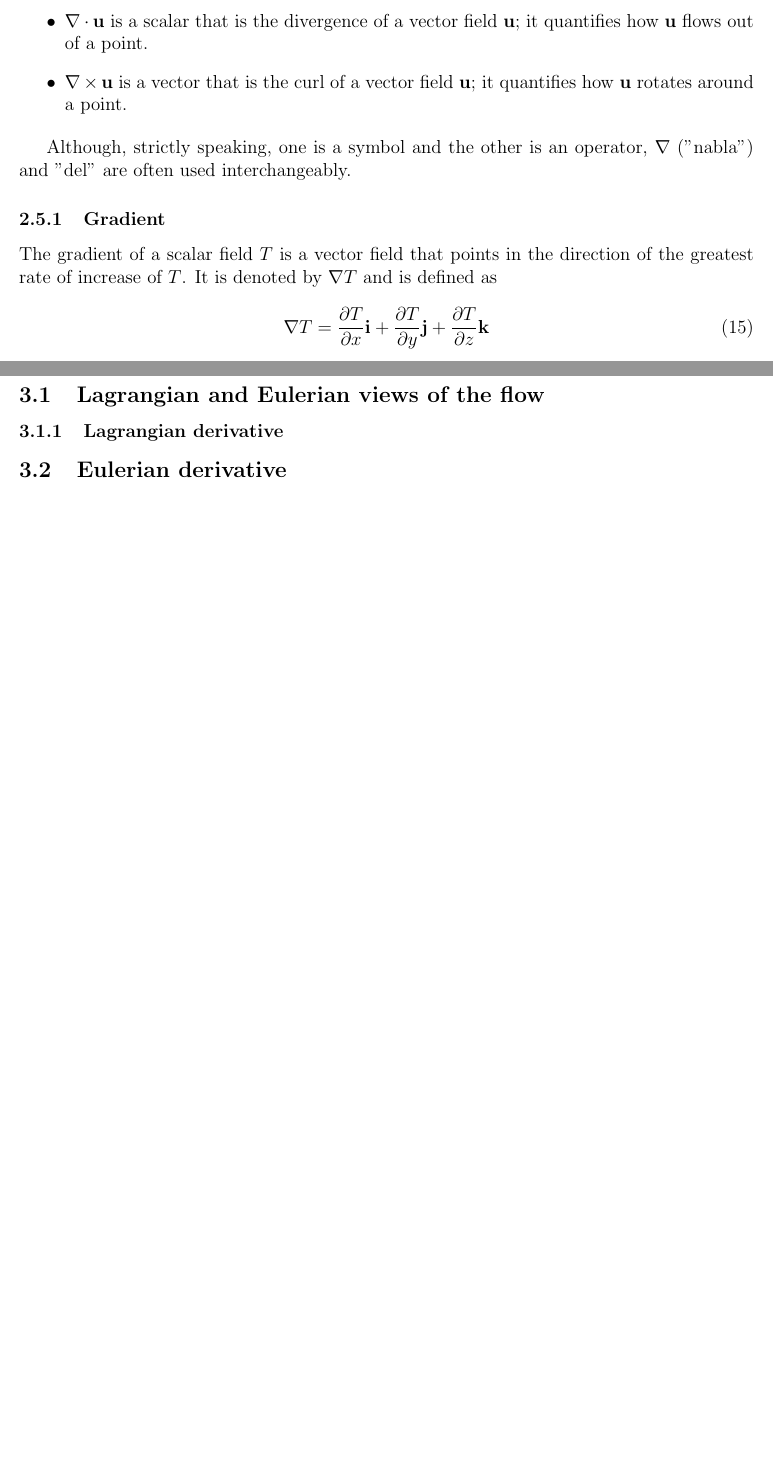
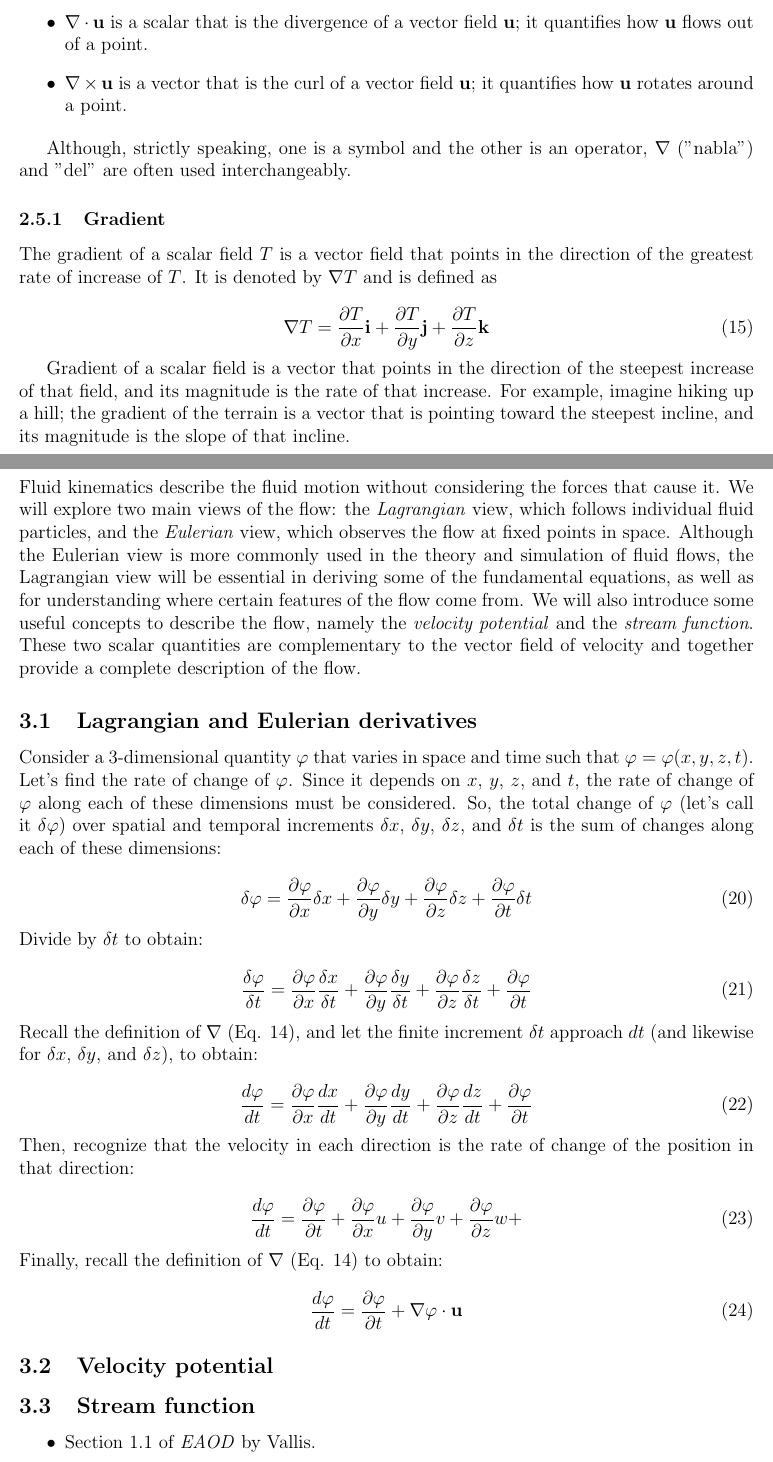
Before and after one commit to wavesgroup/fluid-mechanics-notes, a LaTeX document (notes.tex): two parts of pages 6 and 8 of 10 before the commit and two parts of pages 6 and 9 of 13 after it, joined at a grey line, cut so that both start at the same text, the shorter picture padded with empty space. Compiled offline with pdfLaTeX.

Commit message:
WIP kinematics; small updates to vector calculus

```diff
--- a/notes.tex
+++ b/notes.tex
@@ -337,6 +338,12 @@ It is denoted by $\nabla T$ and is defined as
     \frac{\partial T}{\partial z} \mathbf{k}
 \end{equation}
 
+Gradient of a scalar field is a vector that points in the direction of the
+steepest increase of that field, and its magnitude is the rate of that increase.
+For example, imagine hiking up a hill; the gradient of the terrain is a vector
+that is pointing toward the steepest incline, and its magnitude is the slope
+of that incline.
+
 \subsubsection{Divergence}
 
 The divergence\index{Divergence} of a vector field $\mathbf{u}$ is a scalar field that describes
@@ -409,8 +426,75 @@ $\mathbf{u}$ over the boundary of $A$:
 \newpage
 \section{Fluid kinematics}
 
-\subsection{Lagrangian and Eulerian views of the flow}
+Fluid kinematics describe the fluid motion without considering the forces that
+cause it.
+We will explore two main views of the flow: the \textit{Lagrangian}\index{Lagrangian}
+view, which follows individual fluid particles, and the \textit{Eulerian}\index{Eulerian}
+view, which observes the flow at fixed points in space.
+Although the Eulerian view is more commonly used in the theory and simulation
+of fluid flows, the Lagrangian view will be essential in deriving some of the
+fundamental equations, as well as for understanding where certain features of
+the flow come from.
+We will also introduce some useful concepts to describe the flow, namely
+the \textit{velocity potential} and the \textit{stream function}.
+These two scalar quantities are complementary to the vector field of velocity
+and together provide a complete description of the flow.
 
-\subsubsection{Lagrangian derivative}
+\subsection{Lagrangian and Eulerian derivatives}
 
-\subsection{Eulerian derivative}
+Consider a 3-dimensional quantity $\varphi$ that varies in space and time such that
+$\varphi = \varphi(x, y, z, t)$.
+Let's find the rate of change of $\varphi$.
+Since it depends on $x$, $y$, $z$, and $t$, the rate of change of $\varphi$ along
+each of these dimensions must be considered.
+So, the total change of $\varphi$ (let's call it $\delta\varphi$) over spatial and
+temporal increments $\delta x$, $\delta y$, $\delta z$, and $\delta t$ is the
+sum of changes along each of these dimensions:
+
+\begin{equation}
+  \delta\varphi = \frac{\partial \varphi}{\partial x} \delta x +
+    \frac{\partial \varphi}{\partial y} \delta y +
+    \frac{\partial \varphi}{\partial z} \delta z +
+    \frac{\partial \varphi}{\partial t} \delta t
+\end{equation}
+Divide by $\delta t$ to obtain:
+
+\begin{equation}
+  \frac{\delta\varphi}{\delta t} = \frac{\partial \varphi}{\partial x} \frac{\delta x}{\delta t} +
+    \frac{\partial \varphi}{\partial y} \frac{\delta y}{\delta t} +
+    \frac{\partial \varphi}{\partial z} \frac{\delta z}{\delta t} +
+    \frac{\partial \varphi}{\partial t}
+\end{equation}
+Recall the definition of $\nabla$ (Eq. \ref{eq:nabla}), and let the finite
+increment $\delta t$ approach $dt$ (and likewise for $\delta x$, $\delta y$, and
+$\delta z$), to obtain:
+
+\begin{equation}
+  \frac{d\varphi}{dt} = \frac{\partial \varphi}{\partial x} \frac{dx}{dt} +
+    \frac{\partial \varphi}{\partial y} \frac{dy}{dt} +
+    \frac{\partial \varphi}{\partial z} \frac{dz}{dt} +
+    \frac{\partial \varphi}{\partial t}
+\end{equation}
+Then, recognize that the velocity in each direction is the rate of change of
+the position in that direction:
+
+\begin{equation}
+  \frac{d\varphi}{dt} =
+    \frac{\partial \varphi}{\partial t} +
+    \frac{\partial \varphi}{\partial x} u +
+    \frac{\partial \varphi}{\partial y} v +
+    \frac{\partial \varphi}{\partial z} w +
+\end{equation}
+Finally, recall the definition of $\nabla$ (Eq. \ref{eq:nabla}) to obtain:
+
+\begin{equation}
+  \frac{d\varphi}{dt} = \frac{\partial \varphi}{\partial t} + \nabla \varphi \cdot \mathbf{u}
+\end{equation}
+
+\subsection{Velocity potential}
+
+\subsection{Stream function}
+
+\begin{itemize}
+  \item Section 1.1 of \textit{EAOD} by Vallis.
+  \item Chapter 3 of \textit{Fluid Mechanics} by Kundu, Cohen, and Dowling
```
Also changed, not shown: assets/fig_continuity1.pdf (added), assets/fig_continuity2.pdf (added), notes.tex (40 more changed lines).
